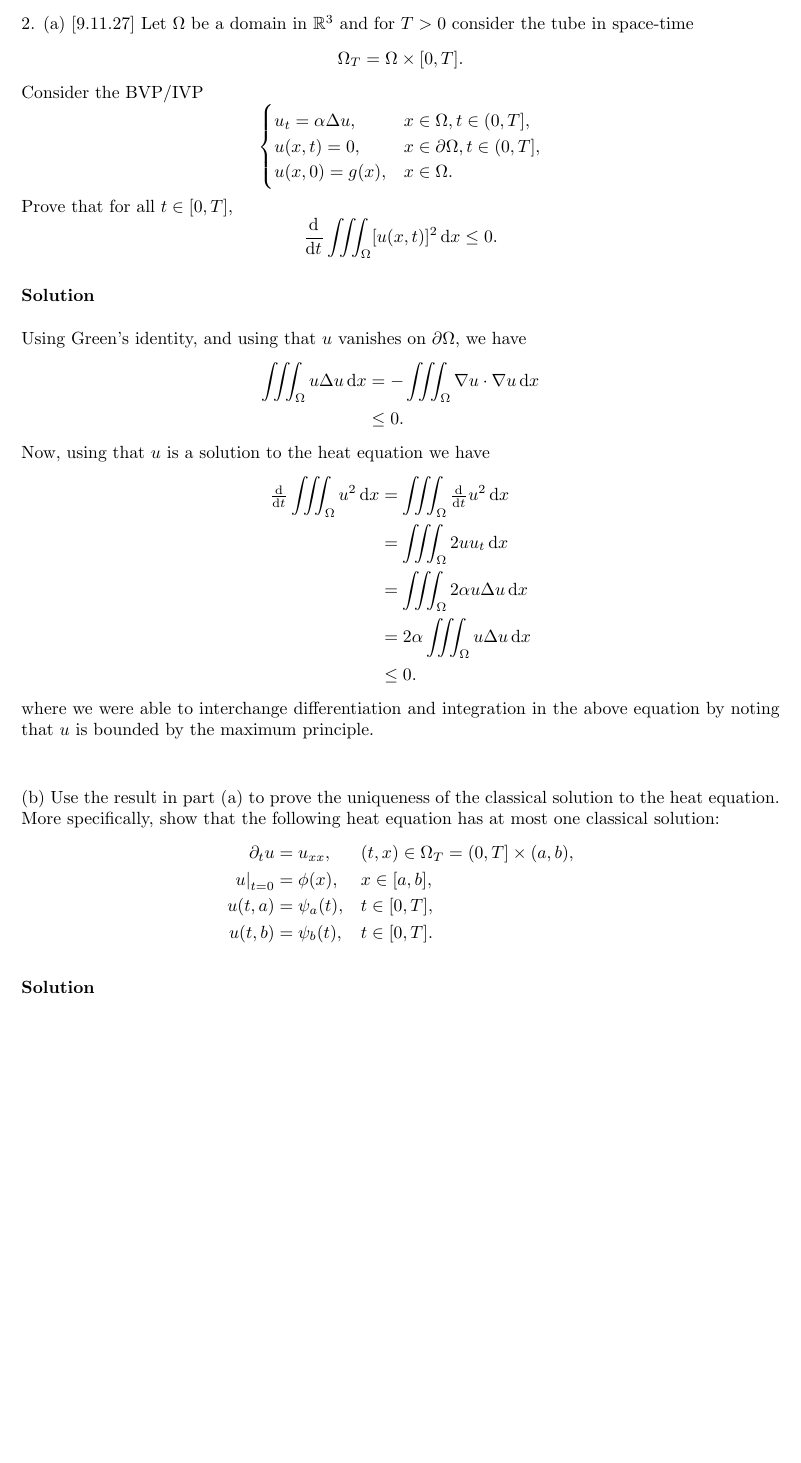
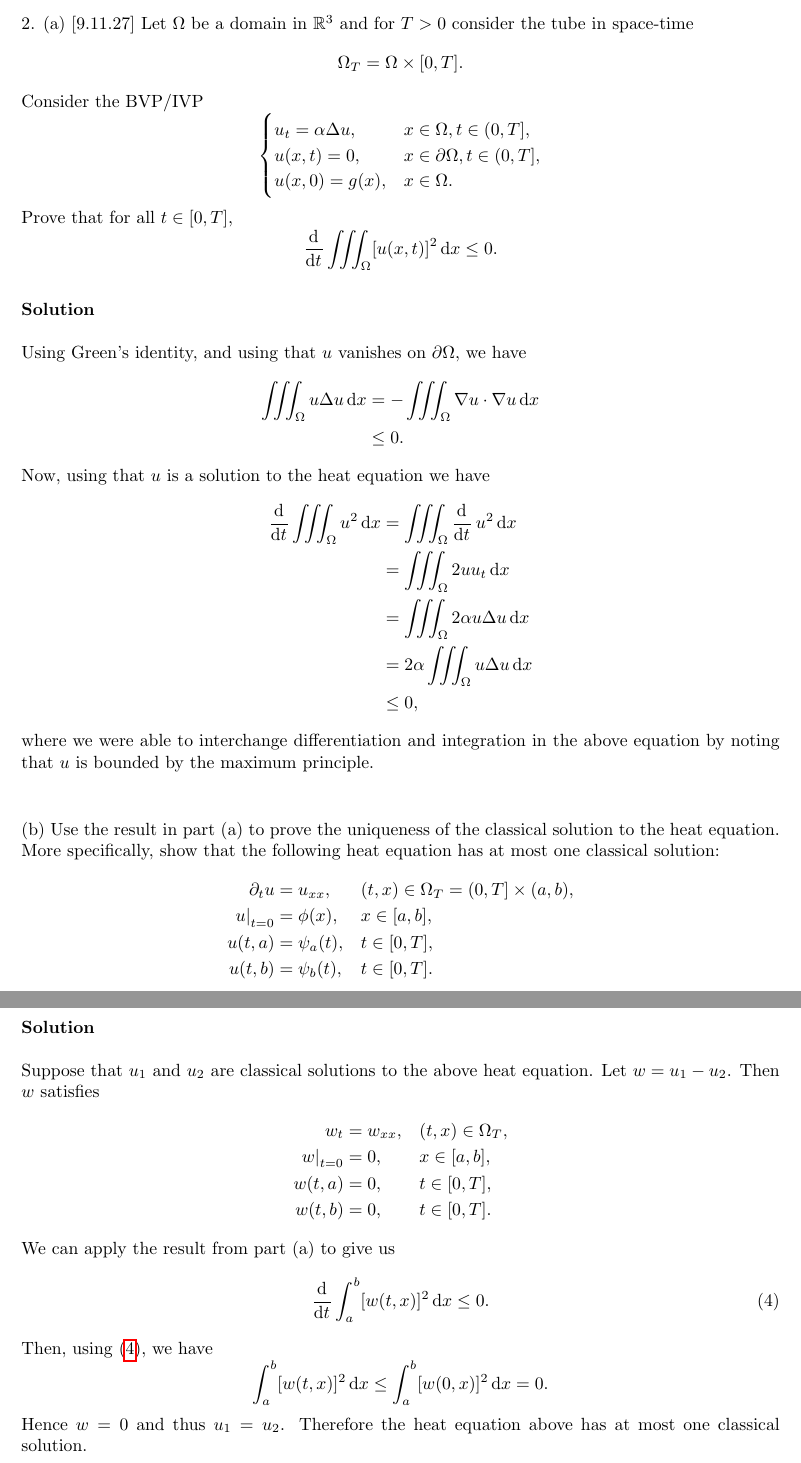
Before and after one commit to mwiens91/418-homework, a LaTeX problem sheet (hw6/hw6.tex): part of page 5 of 5 before the commit and two parts of pages 5 and 6 of 6 after it, the two joined at a grey line, cut so that both start at the same text, the shorter picture padded with empty space. Compiled offline with pdfLaTeX.

Commit message:
Finish hw6

```diff
--- a/hw6/hw6.tex
+++ b/hw6/hw6.tex
@@ -275,13 +275,13 @@ Using Green's identity, and using that $u$ vanishes on $\partial
 Now, using that $u$ is a solution to the heat equation we have
 %
 \begin{align*}
-    \od{}{t} \iiint_\Omega u^2 \dif x
-        &= \iiint_\Omega \od{}{t} u^2 \dif x \\
+    \dod{}{t} \iiint_\Omega u^2 \dif x
+        &= \iiint_\Omega \dod{}{t} u^2 \dif x \\
         &= \iiint_\Omega 2 u u_t \dif x \\
         &= \iiint_\Omega 2 \alpha  u \Delta u \dif x \\
         &= 2 \alpha \iiint_\Omega u \Delta u \dif x \\
         &\leq 0
-        .
+        ,
 \end{align*}
 %
 where we were able to interchange differentiation and integration in the
@@ -302,4 +302,32 @@ following heat equation has at most one classical solution:
 
 \textbf{Solution}
 
+Suppose that $u_1$ and $u_2$ are classical solutions to the above heat
+equation. Let $w = u_1 - u_2$. Then $w$ satisfies
+%
+\begin{alignat*}{2}
+    w_t &= w_{x x}, &&\quad (t, x) \in \Omega_T, \\
+    \eval[0]{w}_{t = 0} &= 0, &&\quad x \in [a, b], \\
+    w(t, a) &= 0, &&\quad t \in [0, T], \\
+    w(t, b) &= 0, &&\quad t \in [0, T].
+\end{alignat*}
+%
+We can apply the result from part (a) to give us
+%
+\begin{equation}
+    \od{}{t} \int_a^b [w(t, x)]^2 \dif x \leq 0
+    \label{eq:2-result}
+    .
+\end{equation}
+%
+Then, using \eqref{eq:2-result}, we have
+%
+\begin{equation*}
+    \int_a^b [w(t, x)]^2 \dif x \leq \int_a^b [w(0, x)]^2 \dif x = 0
+    .
+\end{equation*}
+%
+Hence $w = 0$ and thus $u_1 = u_2$. Therefore the heat equation above
+has at most one classical solution.
+
 \end{document}
```
